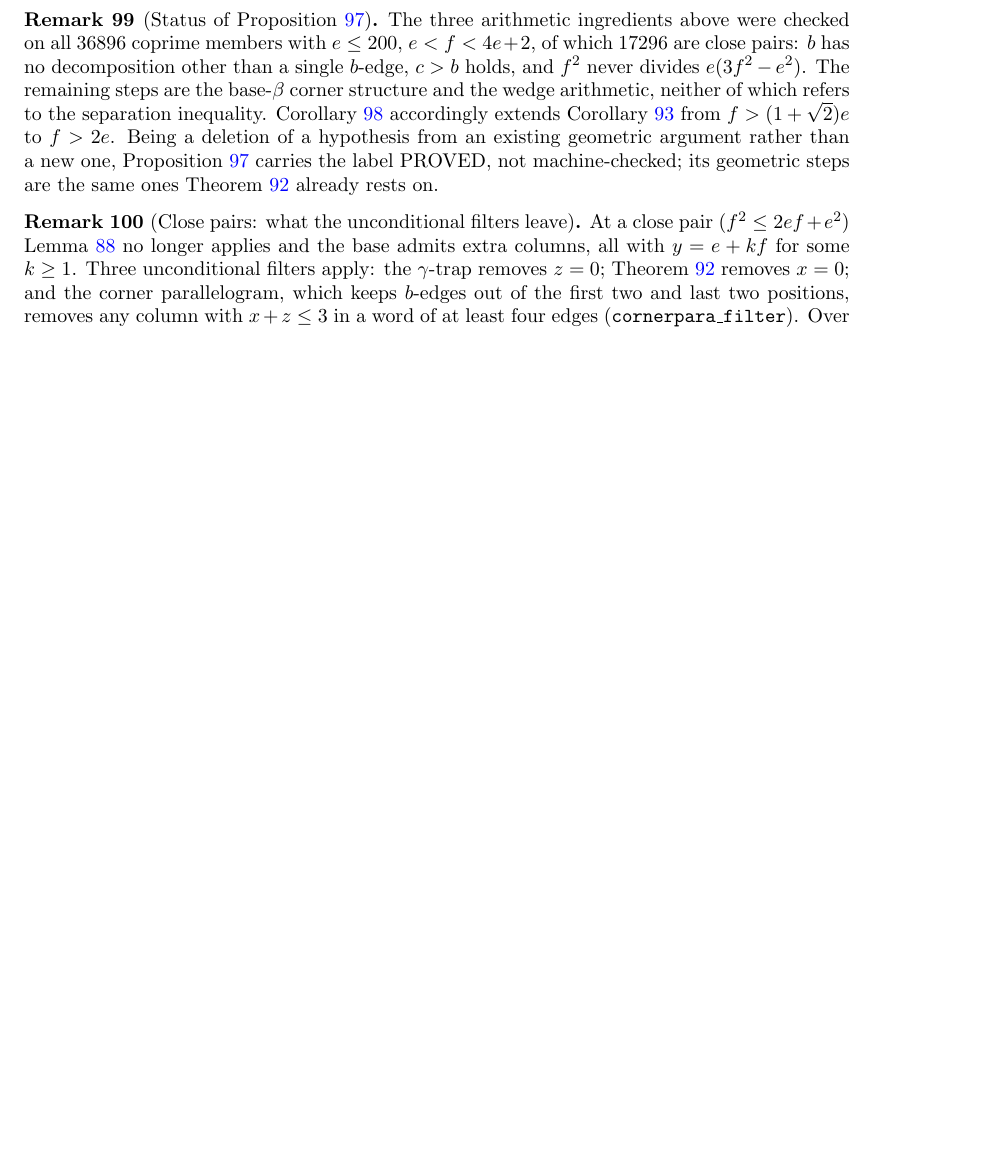
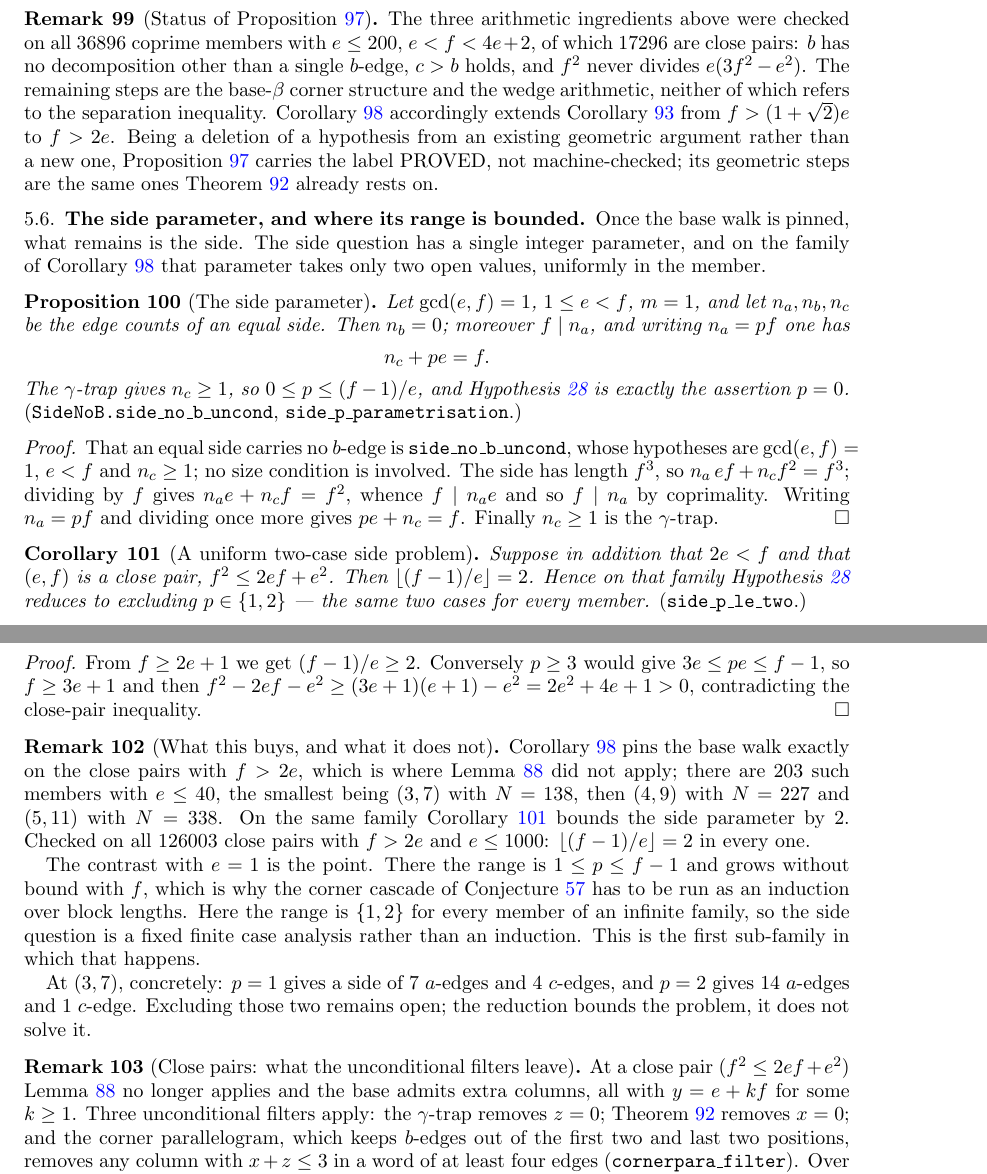
Before and after one commit to ElVec1o/erdos_634_proof, a LaTeX paper (paper/erdos-634-companion.tex): part of page 33 of 43 before the commit and two parts of pages 33 and 34 of 44 after it, the two joined at a grey line, cut so that both start at the same text, the shorter picture padded with empty space. Compiled offline with pdfLaTeX.

Commit message:
Reduce hyp:walls to two cases on the close pairs with f > 2e
The side question has one integer parameter, and on this family it takes only
two open values.

side_no_b_uncond already says an equal side carries no b-edge at every member,
with no size hypothesis. A side is then a-edges and c-edges only, so
n_a*ef + n_c*f^2 = f^3, i.e. n_a*e + n_c*f = f^2, whence f | n_a. Writing
n_a = p*f gives n_c + p*e = f, and the gamma-trap's n_c >= 1 gives
0 <= p <= (f-1)/e. Hypothesis hyp:walls is exactly p = 0.

On a close pair with f > 2e the range collapses: f >= 2e+1 gives (f-1)/e >= 2,
while p >= 3 would give f >= 3e+1 and hence f^2-2ef-e^2 >= 2e^2+4e+1 > 0,
contradicting f^2 <= 2ef+e^2. So floor((f-1)/e) = 2 exactly, and hyp:walls
reduces to excluding p in {1,2} for every member of the family.

Checked on all 126003 close pairs with f > 2e and e <= 1000: no exception.
Contrast e=1, where the range is 1 <= p <= f-1 and grows with f, which is why
conj:advance must be run as an induction over block lengths. This is the first
sub-family where the side question is a fixed finite case analysis.

side_p_parametrisation and side_p_le_two are machine-checked, axiom-free beyond
propext, Classical.choice, Quot.sound. Excluding p in {1,2} remains open: the
reduction bounds the problem, it does not solve it.

```diff
--- a/paper/erdos-634-companion.tex
+++ b/paper/erdos-634-companion.tex
@@ -2183,6 +2183,62 @@ rather than a new one, Proposition~\ref{prop:n1general} carries the label PROVED
 its geometric steps are the same ones Theorem~\ref{thm:n1} already rests on.
 \end{remark}
 
+\subsection{The side parameter, and where its range is bounded}\label{sub:sidep}
+
+Once the base walk is pinned, what remains is the side. The side question has a single integer
+parameter, and on the family of Corollary~\ref{cor:wallsf2e} that parameter takes only two open
+values, uniformly in the member.
+
+\begin{proposition}[The side parameter]\label{prop:sidep}
+Let $\gcd(e,f)=1$, $1\le e<f$, $m=1$, and let $n_a,n_b,n_c$ be the edge counts of an equal side.
+Then $n_b=0$; moreover $f\mid n_a$, and writing $n_a=pf$ one has
+\[
+n_c+pe=f .
+\]
+The $\gamma$-trap gives $n_c\ge1$, so $0\le p\le(f-1)/e$, and Hypothesis~\ref{hyp:walls} is exactly
+the assertion $p=0$.
+\textup{(\texttt{SideNoB.side\_no\_b\_uncond}, \texttt{side\_p\_parametrisation}.)}
+\end{proposition}
+
+\begin{proof}
+That an equal side carries no $b$-edge is \texttt{side\_no\_b\_uncond}, whose hypotheses are
+$\gcd(e,f)=1$, $e<f$ and $n_c\ge1$; no size condition is involved. The side has length $f^3$, so
+$n_a\,ef+n_c f^2=f^3$; dividing by $f$ gives $n_a e+n_c f=f^2$, whence $f\mid n_a e$ and so
+$f\mid n_a$ by coprimality. Writing $n_a=pf$ and dividing once more gives $pe+n_c=f$. Finally
+$n_c\ge1$ is the $\gamma$-trap.
+\end{proof}
+
+\begin{corollary}[A uniform two-case side problem]\label{cor:ptwo}
+Suppose in addition that $2e<f$ and that $(e,f)$ is a close pair, $f^2\le2ef+e^2$. Then
+$\lfloor(f-1)/e\rfloor=2$. Hence on that family Hypothesis~\ref{hyp:walls} reduces to excluding
+$p\in\{1,2\}$ --- the same two cases for every member.
+\textup{(\texttt{side\_p\_le\_two}.)}
+\end{corollary}
+
+\begin{proof}
+From $f\ge2e+1$ we get $(f-1)/e\ge2$. Conversely $p\ge3$ would give $3e\le pe\le f-1$, so
+$f\ge3e+1$ and then $f^2-2ef-e^2\ge(3e+1)(e+1)-e^2=2e^2+4e+1>0$, contradicting the close-pair
+inequality.
+\end{proof}
+
+\begin{remark}[What this buys, and what it does not]\label{rem:ptwoscope}
+Corollary~\ref{cor:wallsf2e} pins the base walk exactly on the close pairs with $f>2e$, which is
+where Lemma~\ref{lem:basetri} did not apply; there are $203$ such members with $e\le40$, the
+smallest being $(3,7)$ with $N=138$, then $(4,9)$ with $N=227$ and $(5,11)$ with $N=338$. On the same
+family Corollary~\ref{cor:ptwo} bounds the side parameter by $2$. Checked on all $126003$ close
+pairs with $f>2e$ and $e\le1000$: $\lfloor(f-1)/e\rfloor=2$ in every one.
+
+The contrast with $e=1$ is the point. There the range is $1\le p\le f-1$ and grows without bound
+with $f$, which is why the corner cascade of Conjecture~\ref{conj:advance} has to be run as an
+induction over block lengths. Here the range is $\{1,2\}$ for every member of an infinite family, so
+the side question is a fixed finite case analysis rather than an induction. This is the first
+sub-family in which that happens.
+
+At $(3,7)$, concretely: $p=1$ gives a side of $7$ $a$-edges and $4$ $c$-edges, and $p=2$ gives $14$
+$a$-edges and $1$ $c$-edge. Excluding those two remains open; the reduction bounds the problem, it
+does not solve it.
+\end{remark}
+
 \begin{remark}[Close pairs: what the unconditional filters leave]\label{rem:closepairs}
 At a close pair ($f^2\le 2ef+e^2$) Lemma~\ref{lem:basetri} no longer applies and the base admits
 extra columns, all with $y=e+kf$ for some $k\ge1$. Three unconditional filters apply: the
```
Also changed, not shown: paper/erdos-634-companion.pdf, 1 other file.
